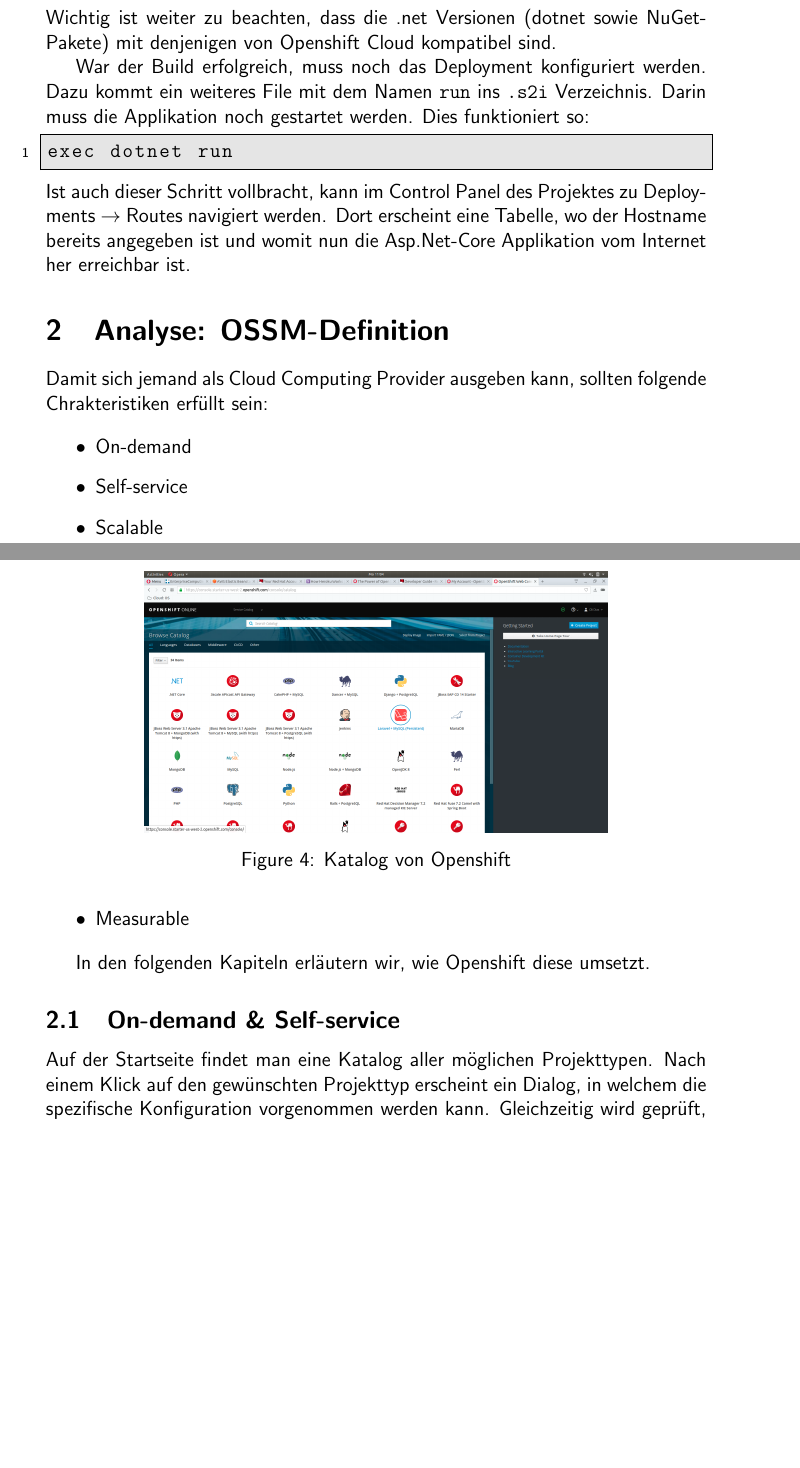
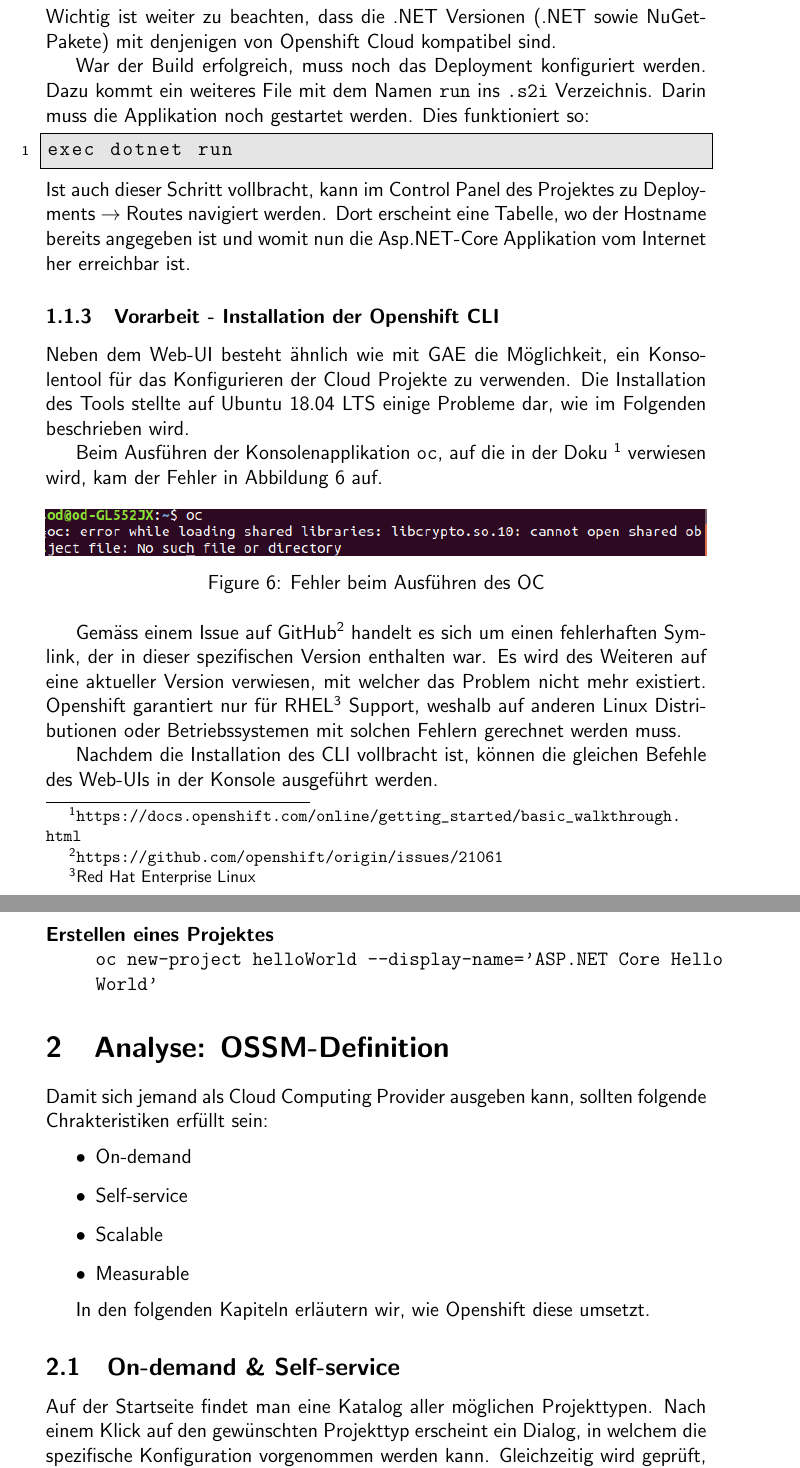
Before and after one commit to olidias/Cloud-Abg1-Doc, a LaTeX document (document.tex): two parts of pages 5 and 6 of 10 before the commit and two parts of pages 6 and 7 of 10 after it, joined at a grey line, cut so that both start at the same text, the shorter picture padded with empty space. Compiled offline with pdfLaTeX.

Commit message:
Update chapters

```diff
--- a/document.tex
+++ b/document.tex
@@ -78,13 +74,34 @@
 \begin{lstlisting}[breaklines=true]
 DOTNET_STARTUP_PROJECT=HelloWorld-netcore/HelloWorld-netcore.csproj
 \end{lstlisting}
-Wichtig ist weiter zu beachten, dass die .net Versionen (dotnet sowie NuGet-Pakete) mit denjenigen von Openshift Cloud kompatibel sind.
+Wichtig ist weiter zu beachten, dass die .NET Versionen (.NET sowie NuGet-Pakete) mit denjenigen von Openshift Cloud kompatibel sind.
 
 War der Build erfolgreich, muss noch das Deployment konfiguriert werden. Dazu kommt ein weiteres File mit dem Namen \texttt{run} ins \texttt{.s2i} Verzeichnis. Darin muss die Applikation noch gestartet werden. Dies funktioniert so:
 \begin{lstlisting}
 exec dotnet run
 \end{lstlisting}
-Ist auch dieser Schritt vollbracht, kann im Control Panel des Projektes zu Deployments $\rightarrow$ Routes navigiert werden. Dort erscheint eine Tabelle, wo der Hostname bereits angegeben ist und womit nun die Asp.Net-Core Applikation vom Internet her erreichbar ist.
+Ist auch dieser Schritt vollbracht, kann im Control Panel des Projektes zu Deployments $\rightarrow$ Routes navigiert werden. Dort erscheint eine Tabelle, wo der Hostname bereits angegeben ist und womit nun die Asp.NET-Core Applikation vom Internet her erreichbar ist.
+
+
+
+\subsubsection{Vorarbeit - Installation der Openshift CLI}
+Neben dem Web-UI besteht ähnlich wie mit GAE die Möglichkeit, ein Konsolentool für das Konfigurieren der Cloud Projekte zu verwenden. Die Installation des Tools stellte auf Ubuntu 18.04 LTS einige Probleme dar, wie im Folgenden beschrieben wird.
+
+Beim Ausführen der Konsolenapplikation \texttt{oc}, auf die in der Doku \footnote{\url{https://docs.openshift.com/online/getting_started/basic_walkthrough.html}} verwiesen wird, kam der Fehler in Abbildung \ref{fig:oc-error} auf.
+
+\begin{figure}[h]
+	\centering
+	\includegraphics[width=1\linewidth]{img/oc-error}
+	\caption{Fehler beim Ausführen des OC}
+	\label{fig:oc-error}
+\end{figure}
+Gemäss einem Issue auf GitHub\footnote{\url{https://github.com/openshift/origin/issues/21061}} handelt es sich um einen fehlerhaften Symlink, der in dieser spezifischen Version enthalten war. Es wird des Weiteren auf eine aktueller Version verwiesen, mit welcher das Problem nicht mehr existiert. Openshift garantiert nur für RHEL\footnote{Red Hat Enterprise Linux} Support, weshalb auf anderen Linux Distributionen oder Betriebssystemen mit solchen Fehlern gerechnet werden muss.
+
+Nachdem die Installation des CLI vollbracht ist, können die gleichen Befehle des Web-UIs in der Konsole ausgeführt werden.
+\begin{description}
+	\item[Erstellen eines Projektes] \hfill\\
+	\texttt{oc new-project helloWorld --display-name='ASP.NET Core Hello World'}
+\end{description}
 \section{Analyse: OSSM-Definition}
 
 Damit sich jemand als Cloud Computing Provider ausgeben kann, sollten folgende Chrakteristiken erfüllt sein:
```
Also changed, not shown: document.pdf, img/oc-error.png (added), img/os-phone-validation.png (deleted), document.tex (29 more changed lines).
